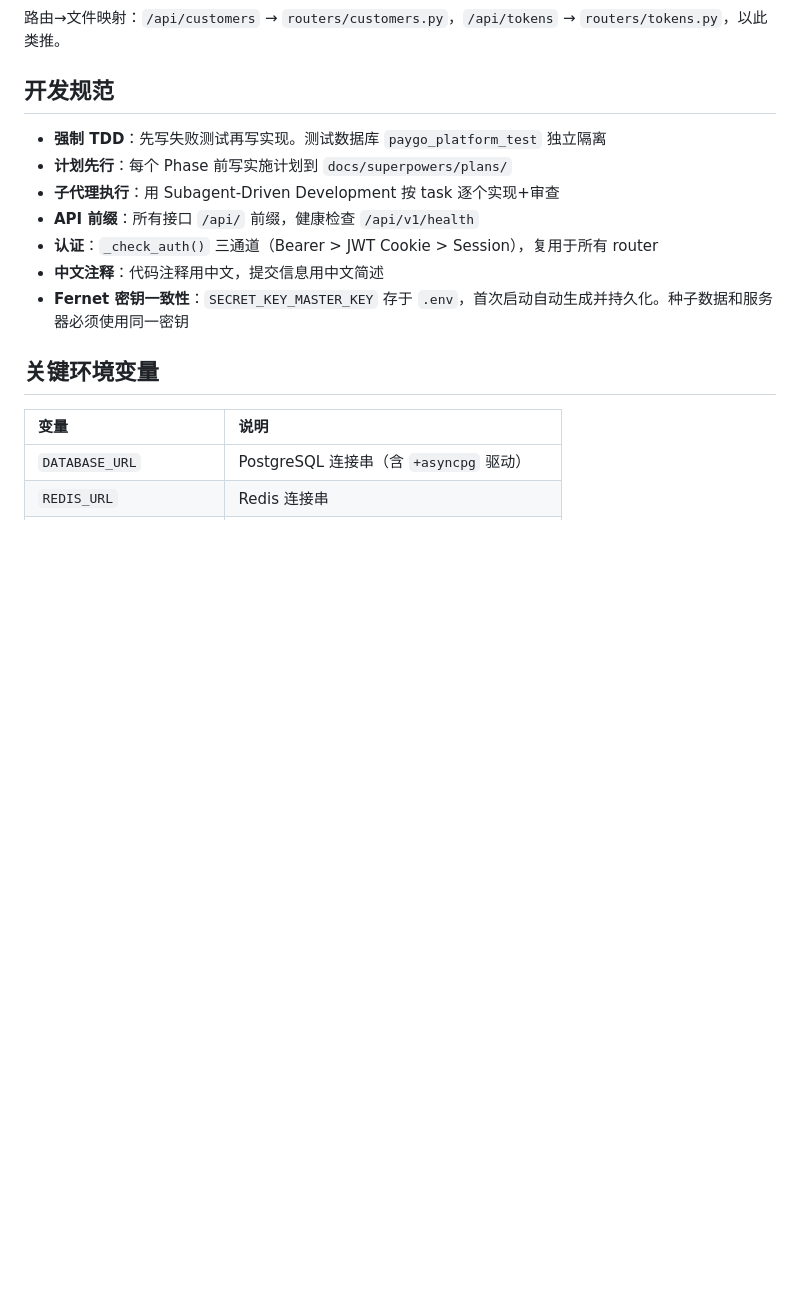
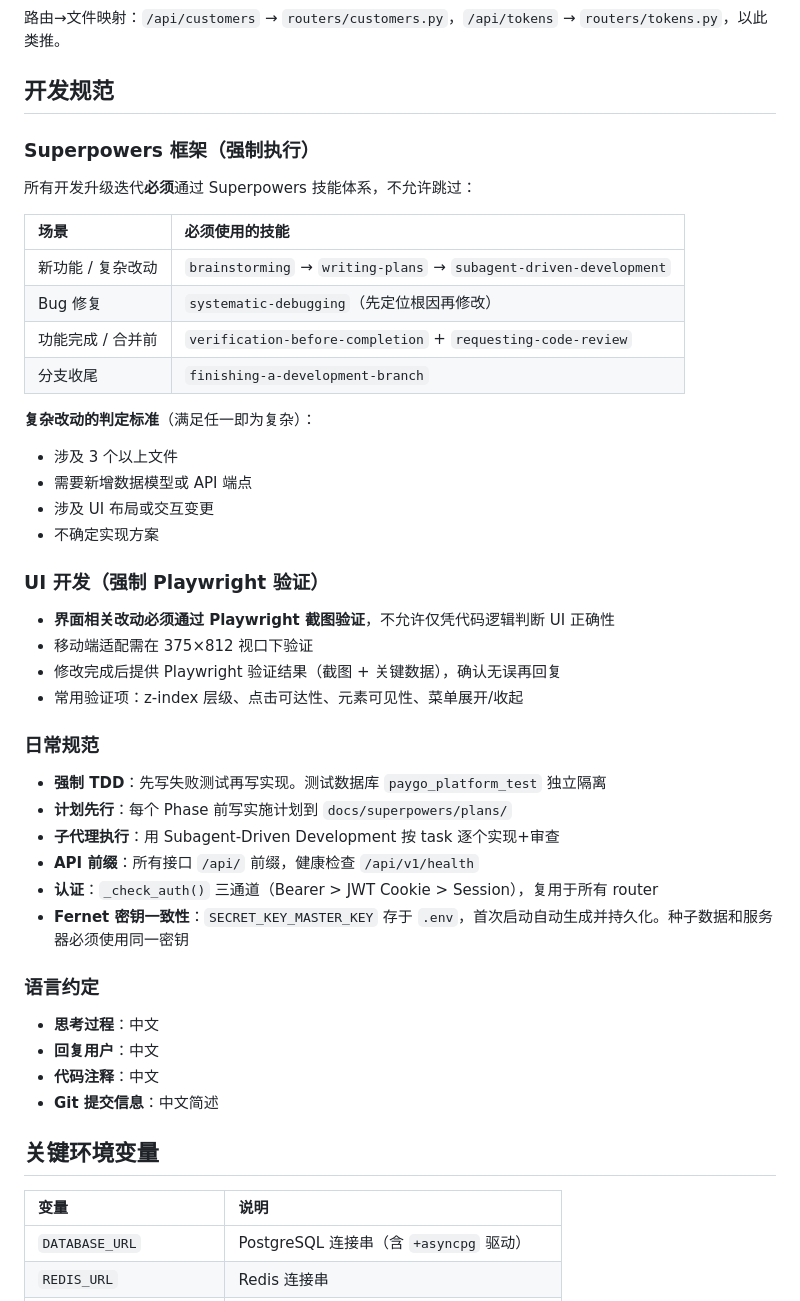
Before and after one commit to zhizhengqin/paygo-platform, a Markdown page: CLAUDE.md, the part around the change. Rendered like a GitHub page; blank space fills up the shorter version.

Commit message:
docs: CLAUDE.md — add Superpowers mandatory workflow, Playwright UI verification, Chinese language rules

```diff
--- a/CLAUDE.md
+++ b/CLAUDE.md
@@ -42,13 +42,45 @@ router/  →  store.py  →  models.py  →  PostgreSQL 15
 
 ## 开发规范
 
+### Superpowers 框架（强制执行）
+
+所有开发升级迭代**必须**通过 Superpowers 技能体系，不允许跳过：
+
+| 场景 | 必须使用的技能 |
+|:---|:---|
+| 新功能 / 复杂改动 | `brainstorming` → `writing-plans` → `subagent-driven-development` |
+| Bug 修复 | `systematic-debugging`（先定位根因再修改） |
+| 功能完成 / 合并前 | `verification-before-completion` + `requesting-code-review` |
+| 分支收尾 | `finishing-a-development-branch` |
+
+**复杂改动的判定标准**（满足任一即为复杂）：
+- 涉及 3 个以上文件
+- 需要新增数据模型或 API 端点
+- 涉及 UI 布局或交互变更
+- 不确定实现方案
+
+### UI 开发（强制 Playwright 验证）
+
+- **界面相关改动必须通过 Playwright 截图验证**，不允许仅凭代码逻辑判断 UI 正确性
+- 移动端适配需在 375×812 视口下验证
+- 修改完成后提供 Playwright 验证结果（截图 + 关键数据），确认无误再回复
+- 常用验证项：z-index 层级、点击可达性、元素可见性、菜单展开/收起
+
+### 日常规范
+
 - **强制 TDD**：先写失败测试再写实现。测试数据库 `paygo_platform_test` 独立隔离
 - **计划先行**：每个 Phase 前写实施计划到 `docs/superpowers/plans/`
 - **子代理执行**：用 Subagent-Driven Development 按 task 逐个实现+审查
 - **API 前缀**：所有接口 `/api/` 前缀，健康检查 `/api/v1/health`
 - **认证**：`_check_auth()` 三通道（Bearer > JWT Cookie > Session），复用于所有 router
-- **中文注释**：代码注释用中文，提交信息用中文简述
 - **Fernet 密钥一致性**：`SECRET_KEY_MASTER_KEY` 存于 `.env`，首次启动自动生成并持久化。种子数据和服务器必须使用同一密钥
+
+### 语言约定
+
+- **思考过程**：中文
+- **回复用户**：中文
+- **代码注释**：中文
+- **Git 提交信息**：中文简述
 
 ## 关键环境变量
 
```
